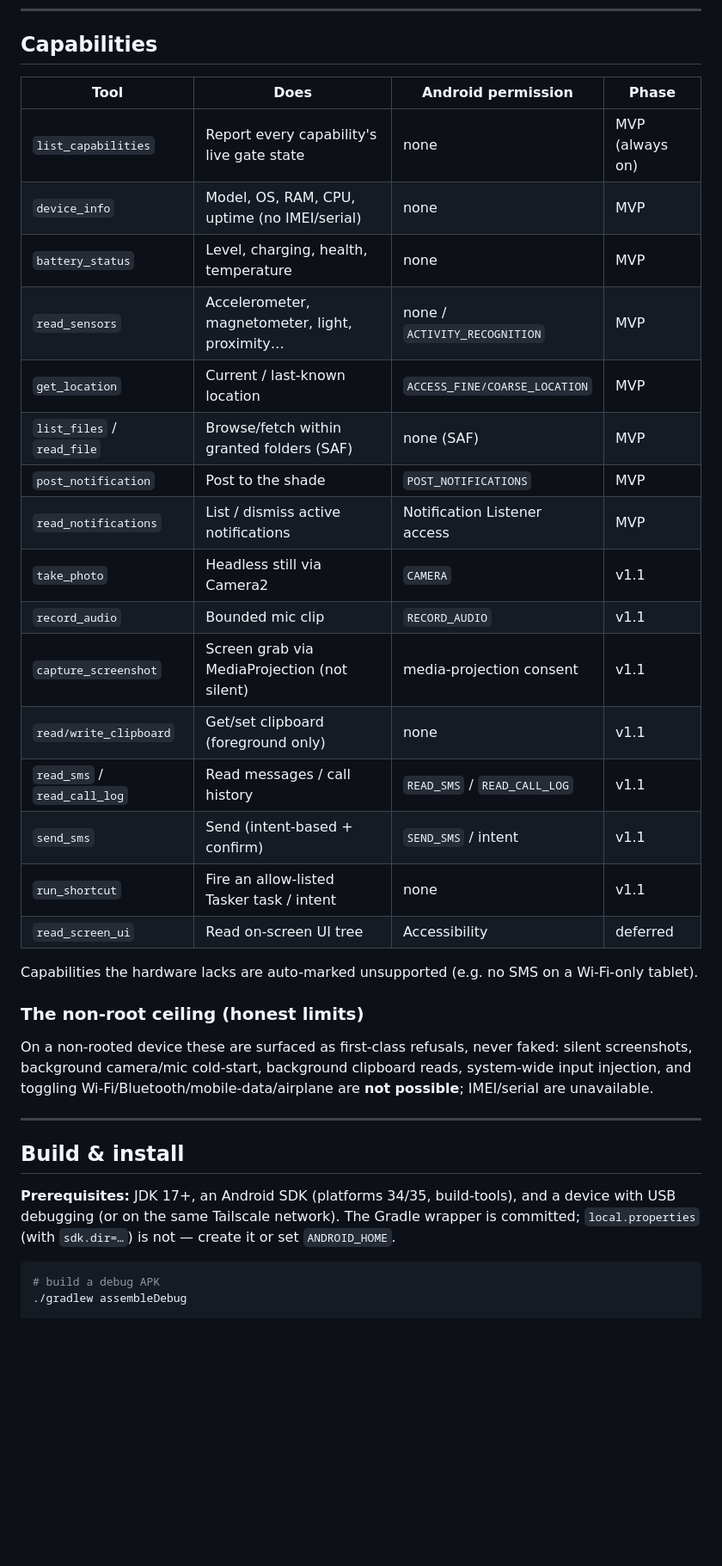
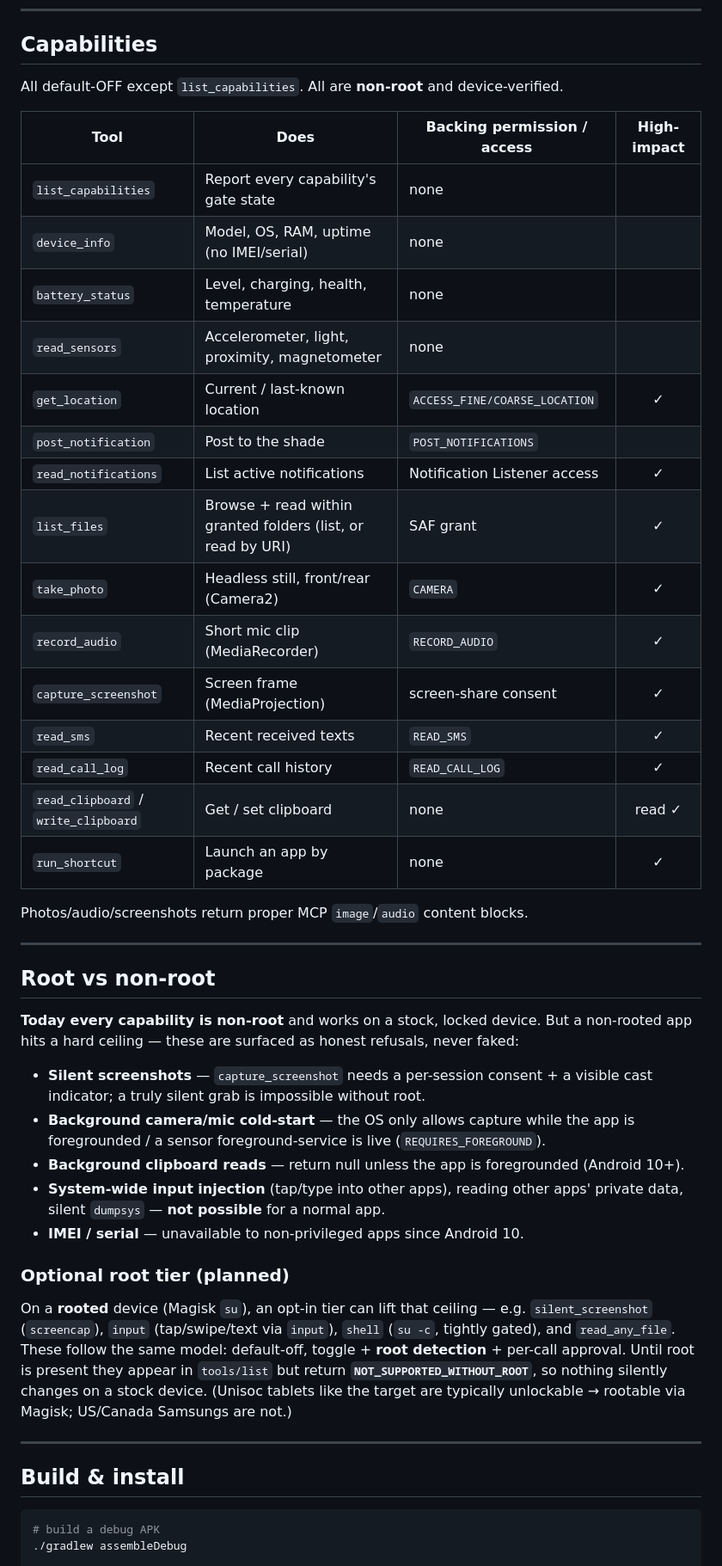
Before and after one commit to SixOfFive/AndroidMCP, a Markdown page: README.md, the part around one of its changes. Shown at 86% size. Rendered like a GitHub page; blank space fills up the shorter version.

````diff
--- a/README.md
+++ b/README.md
@@ -67,43 +85,57 @@ Stable reason codes: `FEATURE_DISABLED_IN_APP`, `OS_PERMISSION_NOT_GRANTED`,
 
 ## Capabilities
 
-| Tool | Does | Android permission | Phase |
-|---|---|---|---|
-| `list_capabilities` | Report every capability's live gate state | none | MVP (always on) |
-| `device_info` | Model, OS, RAM, CPU, uptime (no IMEI/serial) | none | MVP |
-| `battery_status` | Level, charging, health, temperature | none | MVP |
-| `read_sensors` | Accelerometer, magnetometer, light, proximity… | none / `ACTIVITY_RECOGNITION` | MVP |
-| `get_location` | Current / last-known location | `ACCESS_FINE/COARSE_LOCATION` | MVP |
-| `list_files` / `read_file` | Browse/fetch within granted folders (SAF) | none (SAF) | MVP |
-| `post_notification` | Post to the shade | `POST_NOTIFICATIONS` | MVP |
-| `read_notifications` | List / dismiss active notifications | Notification Listener access | MVP |
-| `take_photo` | Headless still via Camera2 | `CAMERA` | v1.1 |
-| `record_audio` | Bounded mic clip | `RECORD_AUDIO` | v1.1 |
-| `capture_screenshot` | Screen grab via MediaProjection (not silent) | media-projection consent | v1.1 |
-| `read/write_clipboard` | Get/set clipboard (foreground only) | none | v1.1 |
-| `read_sms` / `read_call_log` | Read messages / call history | `READ_SMS` / `READ_CALL_LOG` | v1.1 |
-| `send_sms` | Send (intent-based + confirm) | `SEND_SMS` / intent | v1.1 |
-| `run_shortcut` | Fire an allow-listed Tasker task / intent | none | v1.1 |
-| `read_screen_ui` | Read on-screen UI tree | Accessibility | deferred |
+All default-OFF except `list_capabilities`. All are **non-root** and device-verified.
 
-Capabilities the hardware lacks are auto-marked unsupported (e.g. no SMS on a
-Wi-Fi-only tablet).
+| Tool | Does | Backing permission / access | High-impact |
+|---|---|---|:---:|
+| `list_capabilities` | Report every capability's gate state | none | |
+| `device_info` | Model, OS, RAM, uptime (no IMEI/serial) | none | |
+| `battery_status` | Level, charging, health, temperature | none | |
+| `read_sensors` | Accelerometer, light, proximity, magnetometer | none | |
+| `get_location` | Current / last-known location | `ACCESS_FINE/COARSE_LOCATION` | ✓ |
+| `post_notification` | Post to the shade | `POST_NOTIFICATIONS` | |
+| `read_notifications` | List active notifications | Notification Listener access | ✓ |
+| `list_files` | Browse + read within granted folders (list, or read by URI) | SAF grant | ✓ |
+| `take_photo` | Headless still, front/rear (Camera2) | `CAMERA` | ✓ |
+| `record_audio` | Short mic clip (MediaRecorder) | `RECORD_AUDIO` | ✓ |
+| `capture_screenshot` | Screen frame (MediaProjection) | screen-share consent | ✓ |
+| `read_sms` | Recent received texts | `READ_SMS` | ✓ |
+| `read_call_log` | Recent call history | `READ_CALL_LOG` | ✓ |
+| `read_clipboard` / `write_clipboard` | Get / set clipboard | none | read ✓ |
+| `run_shortcut` | Launch an app by package | none | ✓ |
 
-### The non-root ceiling (honest limits)
+Photos/audio/screenshots return proper MCP `image`/`audio` content blocks.
 
-On a non-rooted device these are surfaced as first-class refusals, never faked:
-silent screenshots, background camera/mic cold-start, background clipboard reads,
-system-wide input injection, and toggling Wi-Fi/Bluetooth/mobile-data/airplane are
-**not possible**; IMEI/serial are unavailable.
+---
+
+## Root vs non-root
+
+**Today every capability is non-root** and works on a stock, locked device. But a
+non-rooted app hits a hard ceiling — these are surfaced as honest refusals, never faked:
+
+- **Silent screenshots** — `capture_screenshot` needs a per-session consent + a visible
+  cast indicator; a truly silent grab is impossible without root.
+- **Background camera/mic cold-start** — the OS only allows capture while the app is
+  foregrounded / a sensor foreground-service is live (`REQUIRES_FOREGROUND`).
+- **Background clipboard reads** — return null unless the app is foregrounded (Android 10+).
+- **System-wide input injection** (tap/type into other apps), reading other apps' private
+  data, silent `dumpsys` — **not possible** for a normal app.
+- **IMEI / serial** — unavailable to non-privileged apps since Android 10.
+
+### Optional root tier (planned)
+
+On a **rooted** device (Magisk `su`), an opt-in tier can lift that ceiling — e.g.
+`silent_screenshot` (`screencap`), `input` (tap/swipe/text via `input`), `shell`
+(`su -c`, tightly gated), and `read_any_file`. These follow the same model: default-off,
+toggle + **root detection** + per-call approval. Until root is present they appear in
+`tools/list` but return **`NOT_SUPPORTED_WITHOUT_ROOT`**, so nothing silently changes on
+a stock device. (Unisoc tablets like the target are typically unlockable → rootable via
+Magisk; US/Canada Samsungs are not.)
 
 ---
 
 ## Build & install
-
-**Prerequisites:** JDK 17+, an Android SDK (platforms 34/35, build-tools), and a
-device with USB debugging (or on the same Tailscale network). The Gradle wrapper is
-committed; `local.properties` (with `sdk.dir=…`) is not — create it or set
-`ANDROID_HOME`.
 
 ```bash
 # build a debug APK
````
Also changed, not shown: other parts of README.md (+97 -90 lines).
